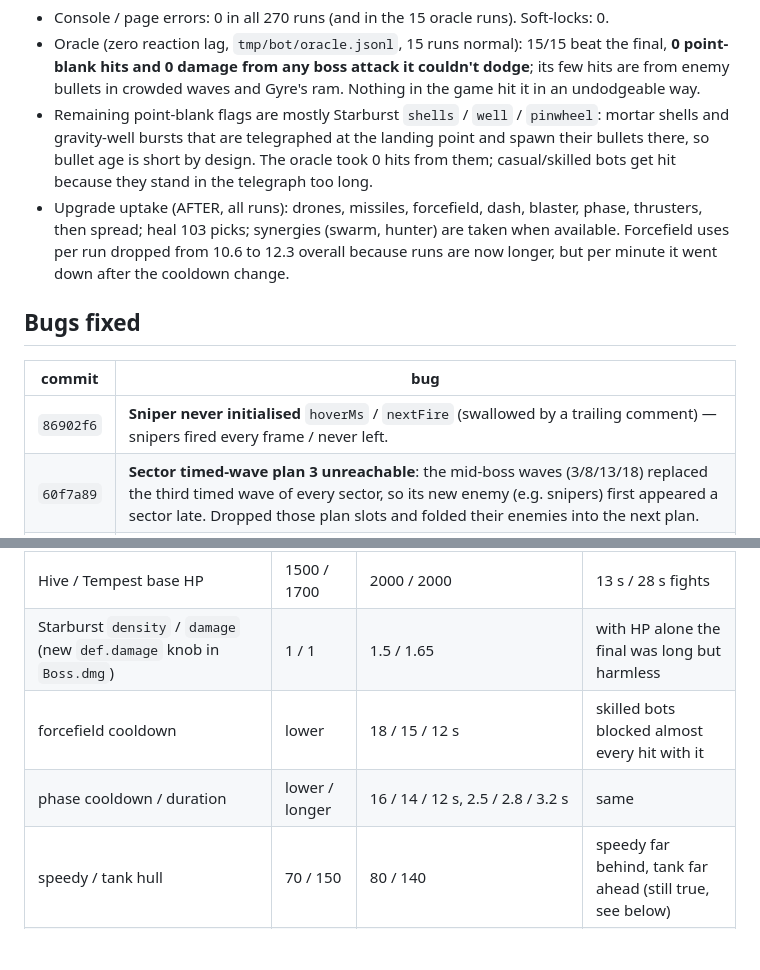
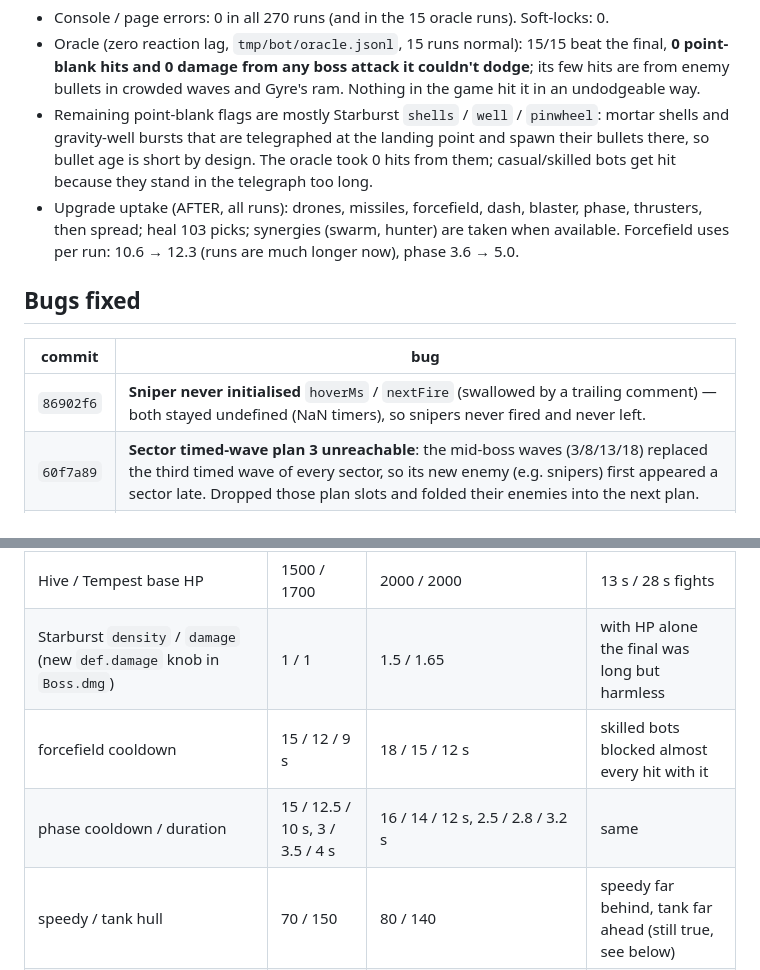
Before and after one commit to Kiril-P/starburst, a Markdown page: docs/BALANCE.md, 2 parts joined by grey strips. Drawn GitHub-style; blank space fills up the shorter version.

Commit message:
docs/BALANCE.md: exact ability numbers, sniper bug wording
Co-Authored-By: Claude Opus 5.5 <noreply@anthropic.com>

```diff
--- a/docs/BALANCE.md
+++ b/docs/BALANCE.md
@@ -120,14 +120,14 @@ AFTER the difficulty rises with the sectors and peaks at the bosses and the fina
   bursts that are telegraphed at the landing point and spawn their bullets there, so bullet age is short by design.
   The oracle took 0 hits from them; casual/skilled bots get hit because they stand in the telegraph too long.
 - Upgrade uptake (AFTER, all runs): drones, missiles, forcefield, dash, blaster, phase, thrusters, then spread;
-  heal 103 picks; synergies (swarm, hunter) are taken when available. Forcefield uses per run dropped from 10.6 to
-  12.3 overall because runs are now longer, but per minute it went down after the cooldown change.
+  heal 103 picks; synergies (swarm, hunter) are taken when available. Forcefield uses per run: 10.6 → 12.3
+  (runs are much longer now), phase 3.6 → 5.0.
 
 ## Bugs fixed
 
 | commit | bug |
 |---|---|
-| `86902f6` | **Sniper never initialised** `hoverMs` / `nextFire` (swallowed by a trailing comment) — snipers fired every frame / never left. |
+| `86902f6` | **Sniper never initialised** `hoverMs` / `nextFire` (swallowed by a trailing comment) — both stayed undefined (NaN timers), so snipers never fired and never left. |
 | `60f7a89` | **Sector timed-wave plan 3 unreachable**: the mid-boss waves (3/8/13/18) replaced the third timed wave of every sector, so its new enemy (e.g. snipers) first appeared a sector late. Dropped those plan slots and folded their enemies into the next plan. |
 | `24ebc98` | **Wave table ran out at wave 11**: the 10-row v1 table was indexed by wave number, so from wave 11 on it went into endless-mode scaling (the w9/w11 death cliffs). New `WAVES.tableRowByWave` spreads the rows over 20 waves. |
 | `24ebc98` | **Flat boss HP**: late bosses melted (Bastion 8 s, Manta 9 s, final 20 s). `BOSSES.hpByWave` scales by the wave the boss is fought on. |
@@ -144,8 +144,8 @@ AFTER the difficulty rises with the sectors and peaks at the bosses and the fina
 | Lancer `lance5` | 16°, 800 ms | 20°, 850 ms | the w3 wall: casual bots couldn't read the 5-lance fan |
 | Hive / Tempest base HP | 1500 / 1700 | 2000 / 2000 | 13 s / 28 s fights |
 | Starburst `density` / `damage` (new `def.damage` knob in `Boss.dmg`) | 1 / 1 | 1.5 / 1.65 | with HP alone the final was long but harmless |
-| forcefield cooldown | lower | 18 / 15 / 12 s | skilled bots blocked almost every hit with it |
-| phase cooldown / duration | lower / longer | 16 / 14 / 12 s, 2.5 / 2.8 / 3.2 s | same |
+| forcefield cooldown | 15 / 12 / 9 s | 18 / 15 / 12 s | skilled bots blocked almost every hit with it |
+| phase cooldown / duration | 15 / 12.5 / 10 s, 3 / 3.5 / 4 s | 16 / 14 / 12 s, 2.5 / 2.8 / 3.2 s | same |
 | speedy / tank hull | 70 / 150 | 80 / 140 | speedy far behind, tank far ahead (still true, see below) |
 | hard `enemyHealth` / `enemyDamage` | 1.3 / 1.3 | 1.4 / 1.5 | hard skilled still beat the final too often after the curve fix |
 
```
